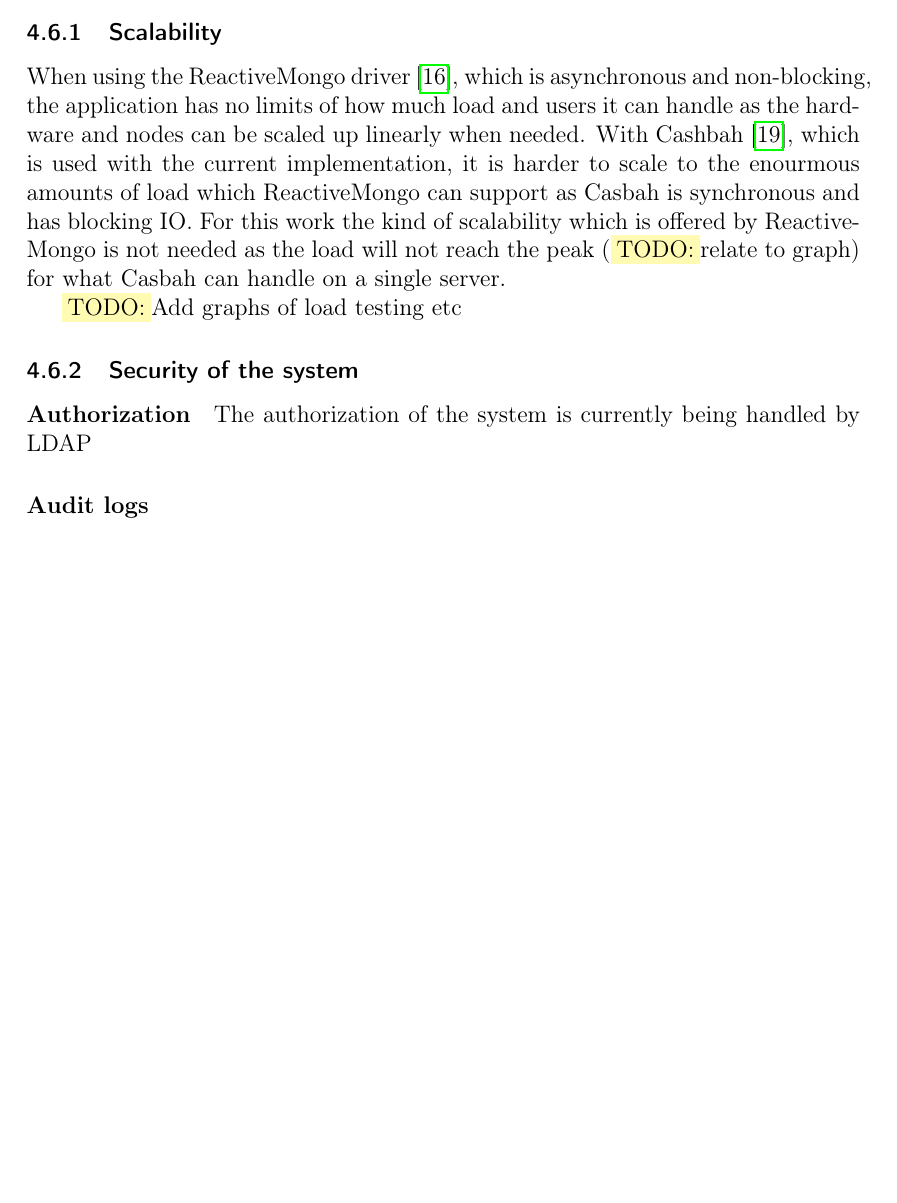
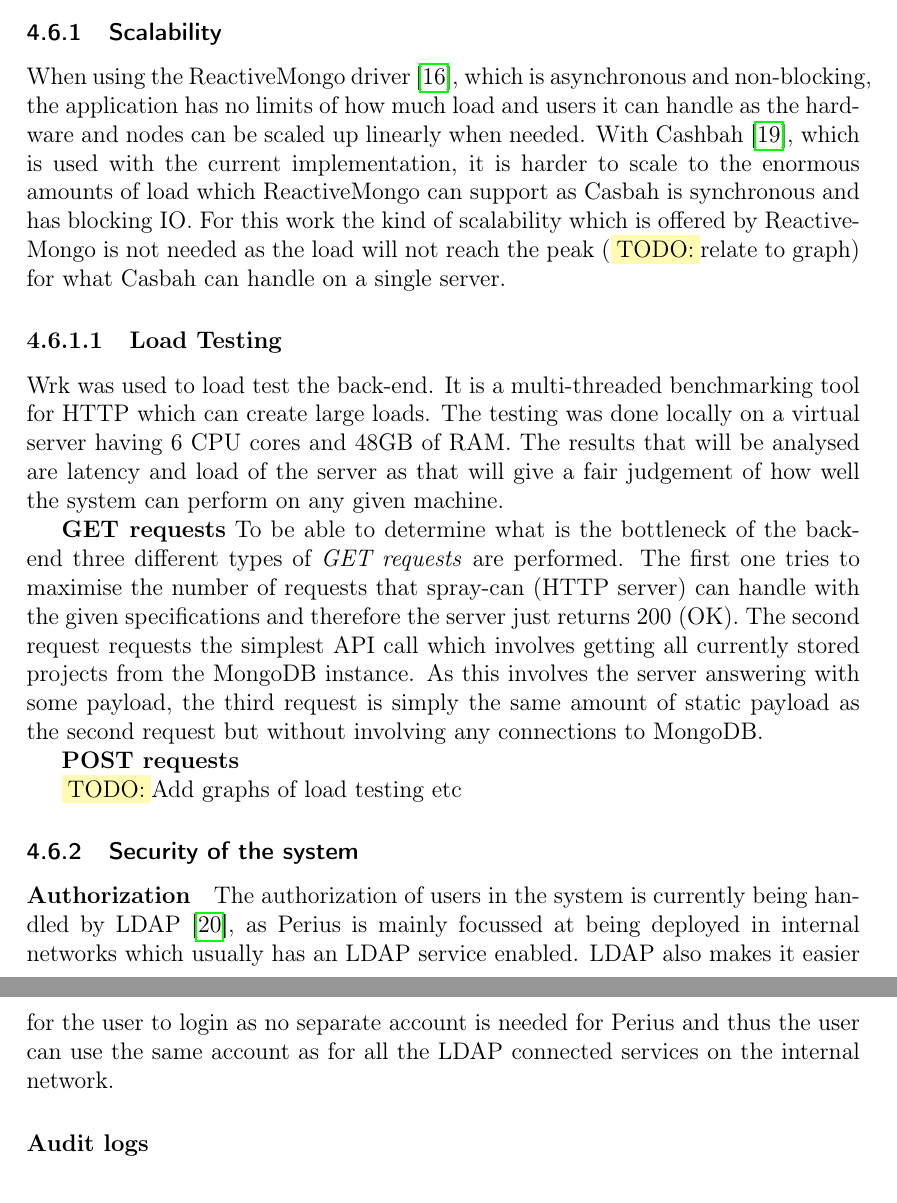
Before and after one commit to spydon/master-thesis, a LaTeX paper (tex/paper.tex): part of page 16 of 21 before the commit and two parts of pages 17 and 18 of 23 after it, the two joined at a grey line, cut so that both start at the same text, the shorter picture padded with empty space. Compiled offline with pdfLaTeX.

Commit message:
Added load testing text

```diff
--- a/tex/paper.tex
+++ b/tex/paper.tex
@@ -525,16 +528,40 @@
 When using the ReactiveMongo driver~\cite{REACTIVEMONGO}, which is asynchronous and non-blocking,
 the application has no limits of how much load and users it can handle as the hardware and nodes
 can be scaled up linearly when needed. With Cashbah~\cite{CASBAH}, which is used with the current
-implementation, it is harder to scale to the enourmous amounts of load which ReactiveMongo can
+implementation, it is harder to scale to the enormous amounts of load which ReactiveMongo can
 support as Casbah is synchronous and has blocking IO. For this work the kind of scalability which
 is offered by ReactiveMongo is not needed as the load will not reach the peak (\fix relate to
 graph) for what Casbah can handle on a single server.
+
+\subsubsubsection{Load Testing}
+Wrk was used to load test the back-end. It is a multi-threaded benchmarking tool for HTTP which can
+create large loads. The testing was done locally on a virtual server having 6 CPU cores and 48GB of
+RAM. The results that will be analysed are latency and load of the server as that will give a fair
+judgement of how well the system can perform on any given machine.
+
+\textbf{GET requests}
+To be able to determine what is the bottleneck of the back-end three different types of \textit{GET
+requests} are performed. The first one tries to maximise the number of requests that spray-can (HTTP
+server) can handle with the given specifications and therefore the server just returns 200 (OK). The
+second request requests the simplest API call which involves getting all currently stored projects
+from the MongoDB instance. As this involves the server answering with some payload, the third
+request is simply the same amount of static payload as the second request but without involving any
+connections to MongoDB.
+
+
+\textbf{POST requests}
+
+
+
 
 \fix Add graphs of load testing etc
 
 \subsubsection{Security of the system}
 \paragraph{Authorization}
-The authorization of the system is currently being handled by LDAP
+The authorization of users in the system is currently being handled by LDAP~\cite{LDAP}, as Perius is mainly
+focussed at being deployed in internal networks which usually has an LDAP service enabled. LDAP also
+makes it easier for the user to login as no separate account is needed for Perius and thus the user
+can use the same account as for all the LDAP connected services on the internal network.
 
 \paragraph{Audit logs}
 
```
Also changed, not shown: tex/references.bib (+7 -0 lines), tex/paper.pdf, tex/paper.tex (7 more changed lines).
